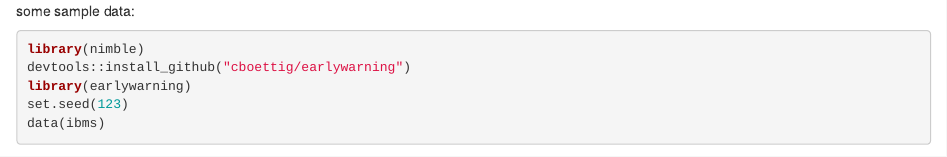
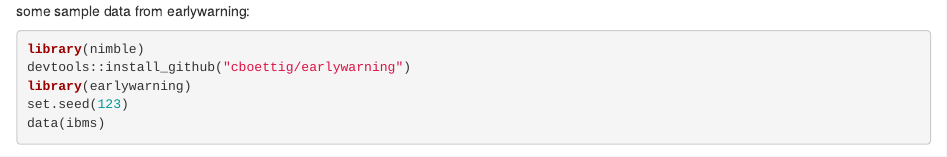
Before and after one commit to cboettig/2015, an R Markdown document (_posts/2015-01-04-lsn-model-comparisons.Rmd): the page in a window 1100 px wide, from its top. Rendered offline with R 4.5, knitr and Pandoc, with nearby package versions; some code elsewhere in the file could not run offline.

Commit message:
experiment

````diff
--- a/_posts/2015-01-04-lsn-model-comparisons.Rmd
+++ b/_posts/2015-01-04-lsn-model-comparisons.Rmd
@@ -9,11 +9,11 @@ code: true
 
 ```{r settings, include=FALSE}
 library(knitr)
-opts_chunk$set(dev='png', fig.width=3, fig.height=3, cache=2)
+opts_chunk$set(dev='png', fig.width=3, fig.height=3, cache=2,results='hide')
 ```
 
 
-some sample data:
+some sample data from earlywarning:
 
 ```{r}
 library(nimble)
````
Also changed, not shown: _posts/2015-01-04-lsn-model-comparisons.Rmd (2 more changed lines).
